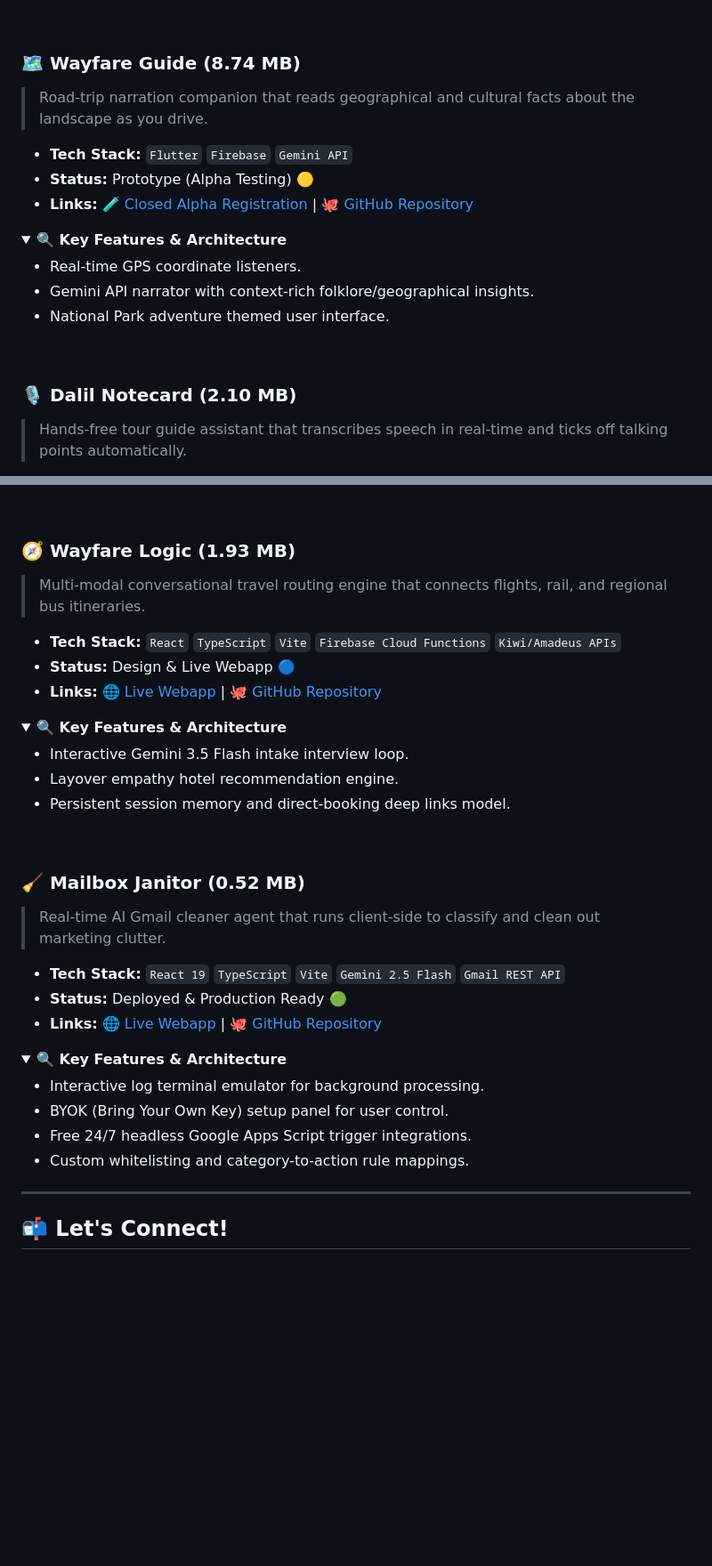
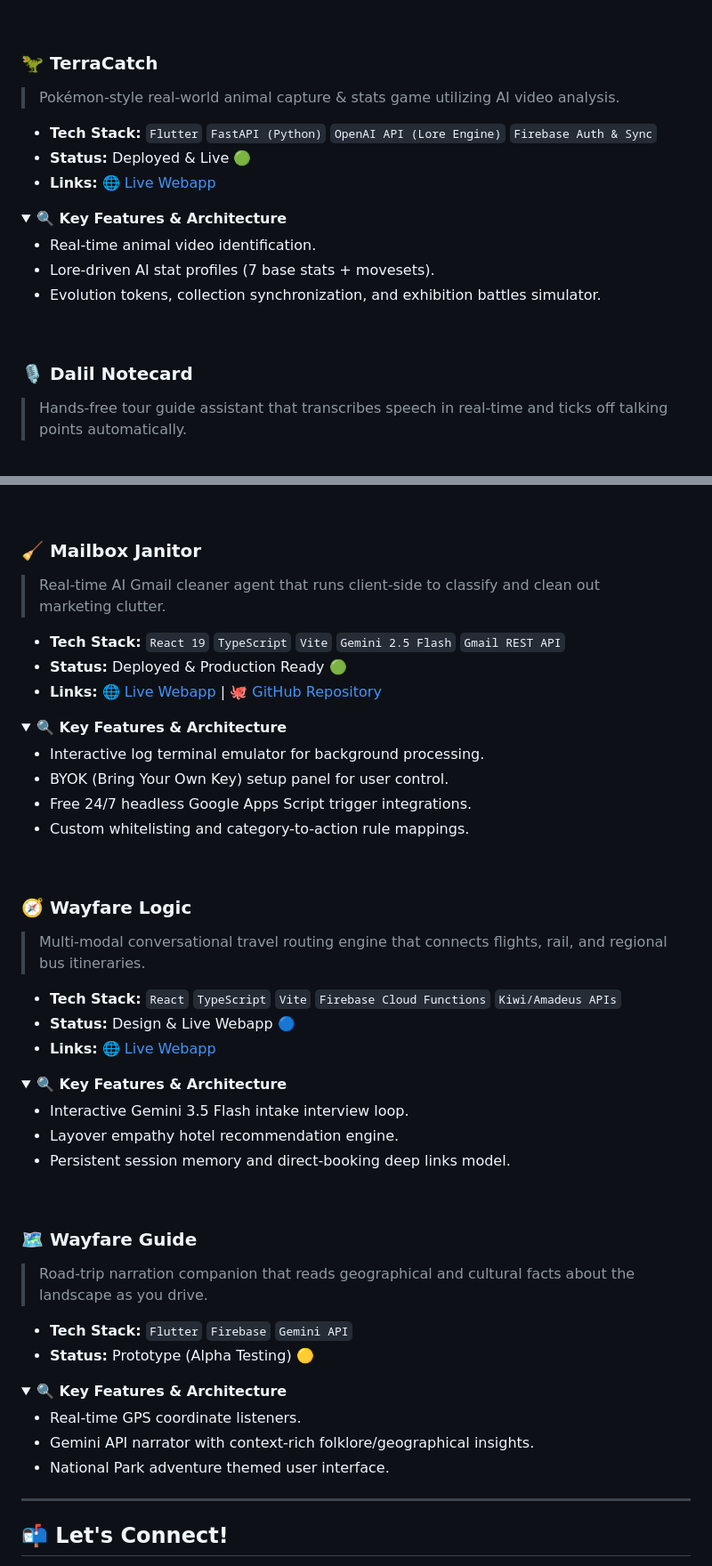
Before and after one commit to Skillith/Skillith, a Markdown page: README.md, 2 parts joined by grey strips. Shown at 89% size. GitHub-like rendering; folded sections open; blank space fills up the shorter version.

Commit message:
Apply final updates to profile README based on user feedback

```diff
--- a/README.md
+++ b/README.md
@@ -106,22 +71,22 @@ I am an IT Project Manager and Technical Product Creator. I specialize in orches
 
 <br/>
 
-### 🗺️ Wayfare Guide (8.74 MB)
-> Road-trip narration companion that reads geographical and cultural facts about the landscape as you drive.
-- **Tech Stack:** `Flutter` `Firebase` `Gemini API`
-- **Status:** Prototype (Alpha Testing) 🟡
-- **Links:** 🧪 [Closed Alpha Registration](https://github.com/Skillith/Wayfare-Guide) | 🐙 [GitHub Repository](https://github.com/Skillith/Wayfare-Guide)
+### 🦖 TerraCatch
+> Pokémon-style real-world animal capture & stats game utilizing AI video analysis.
+- **Tech Stack:** `Flutter` `FastAPI (Python)` `OpenAI API (Lore Engine)` `Firebase Auth & Sync`
+- **Status:** Deployed & Live 🟢
+- **Links:** 🌐 [Live Webapp](https://terracatch.online)
 <details>
 <summary><b>🔍 Key Features & Architecture</b></summary>
 
-- Real-time GPS coordinate listeners.
-- Gemini API narrator with context-rich folklore/geographical insights.
-- National Park adventure themed user interface.
+- Real-time animal video identification.
+- Lore-driven AI stat profiles (7 base stats + movesets).
+- Evolution tokens, collection synchronization, and exhibition battles simulator.
 </details>
 
 <br/>
 
-### 🎙️ Dalil Notecard (2.10 MB)
+### 🎙️ Dalil Notecard
 > Hands-free tour guide assistant that transcribes speech in real-time and ticks off talking points automatically.
 - **Tech Stack:** `React` `TypeScript` `Speech Recognition API` `Firebase Auth & Firestore` `Google Gen AI`
 - **Status:** Deployed & Live 🟢
@@ -137,22 +102,7 @@ I am an IT Project Manager and Technical Product Creator. I specialize in orches
 
 <br/>
 
-### 🧭 Wayfare Logic (1.93 MB)
-> Multi-modal conversational travel routing engine that connects flights, rail, and regional bus itineraries.
-- **Tech Stack:** `React` `TypeScript` `Vite` `Firebase Cloud Functions` `Kiwi/Amadeus APIs`
-- **Status:** Design & Live Webapp 🔵
-- **Links:** 🌐 [Live Webapp](https://skillith.github.io/Wayfare-Logic) | 🐙 [GitHub Repository](https://github.com/Skillith/Wayfare-Logic)
-<details>
-<summary><b>🔍 Key Features & Architecture</b></summary>
-
-- Interactive Gemini 3.5 Flash intake interview loop.
-- Layover empathy hotel recommendation engine.
-- Persistent session memory and direct-booking deep links model.
-</details>
-
-<br/>
-
-### 🧹 Mailbox Janitor (0.52 MB)
+### 🧹 Mailbox Janitor
 > Real-time AI Gmail cleaner agent that runs client-side to classify and clean out marketing clutter.
 - **Tech Stack:** `React 19` `TypeScript` `Vite` `Gemini 2.5 Flash` `Gmail REST API`
 - **Status:** Deployed & Production Ready 🟢
@@ -166,6 +116,35 @@ I am an IT Project Manager and Technical Product Creator. I specialize in orches
 - Custom whitelisting and category-to-action rule mappings.
 </details>
 
+<br/>
+
+### 🧭 Wayfare Logic
+> Multi-modal conversational travel routing engine that connects flights, rail, and regional bus itineraries.
+- **Tech Stack:** `React` `TypeScript` `Vite` `Firebase Cloud Functions` `Kiwi/Amadeus APIs`
+- **Status:** Design & Live Webapp 🔵
+- **Links:** 🌐 [Live Webapp](https://skillith.github.io/Wayfare-Logic)
+<details>
+<summary><b>🔍 Key Features & Architecture</b></summary>
+
+- Interactive Gemini 3.5 Flash intake interview loop.
+- Layover empathy hotel recommendation engine.
+- Persistent session memory and direct-booking deep links model.
+</details>
+
+<br/>
+
+### 🗺️ Wayfare Guide
+> Road-trip narration companion that reads geographical and cultural facts about the landscape as you drive.
+- **Tech Stack:** `Flutter` `Firebase` `Gemini API`
+- **Status:** Prototype (Alpha Testing) 🟡
+<details>
+<summary><b>🔍 Key Features & Architecture</b></summary>
+
+- Real-time GPS coordinate listeners.
+- Gemini API narrator with context-rich folklore/geographical insights.
+- National Park adventure themed user interface.
+</details>
+
 ---
 
 ## 📬 Let's Connect!
```
Also changed, not shown: other parts of README.md (+6 -41 lines).
